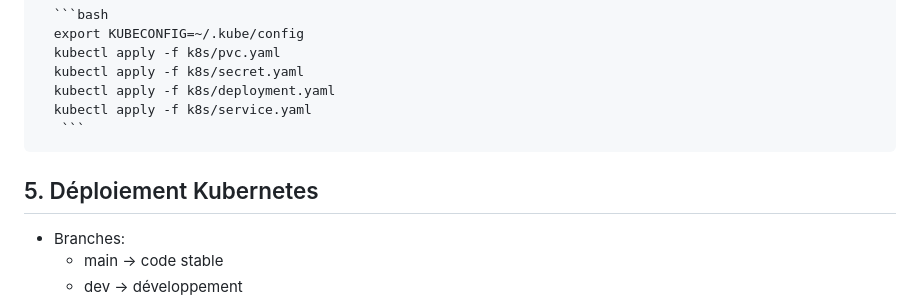
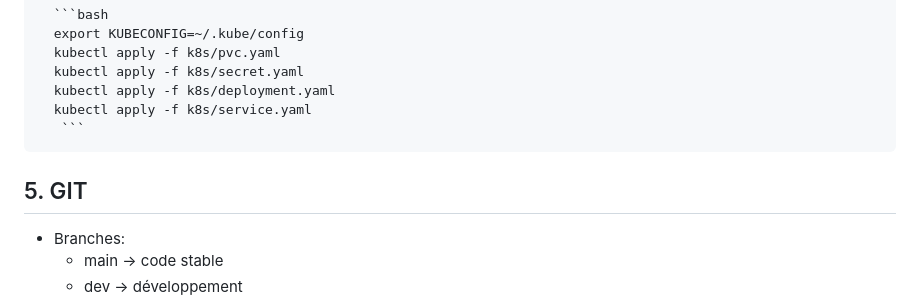
Before and after one commit to AdamchDarkness/Todo, a Markdown page: README.md, the part around the change. Rendered like a GitHub page.

````diff
--- a/README.md
+++ b/README.md
@@ -73,7 +73,7 @@ Ce dépôt contient :
       kubectl apply -f k8s/deployment.yaml
       kubectl apply -f k8s/service.yaml
        ```
-## 5. Déploiement Kubernetes
+## 5. GIT
    - Branches:
       - main → code stable
       - dev → développement
````
